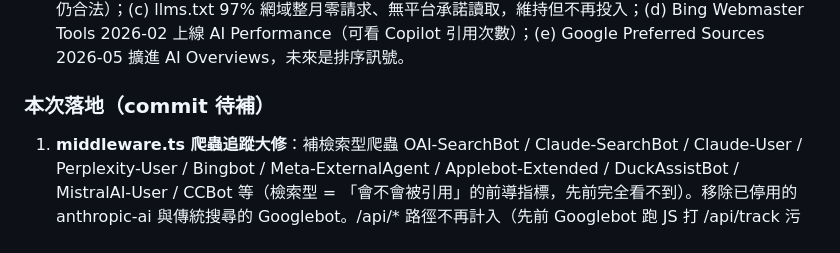
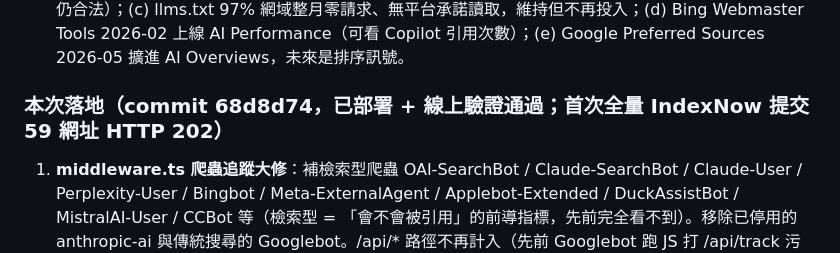
Before and after one commit to weekend-ui/weken-news, a Markdown page: PROGRESS.md, the part around the change. Rendered like a GitHub page.

Commit message:
PROGRESS 補 commit hash 與線上驗證結果
Co-Authored-By: Claude Fable 5 <noreply@anthropic.com>

```diff
--- a/PROGRESS.md
+++ b/PROGRESS.md
@@ -296,7 +296,7 @@ Notion：私人 stats 網址已加進 AI 專用 → WeKen 工具網址清單 →
 - 爬蟲數據亮點：累積 626 次，ChatGPT-User 303 次（ChatGPT 對話中真的在抓本站頁面），明星文章 meta-marketing-api-personal 單篇 221 次。
 - 2026 關鍵外部事實（已查證）：(a) Ahrefs 實測 5 大 AI 系統即時抓頁全部只讀可見 HTML、不讀 JSON-LD，schema 不用拆但停止加碼；(b) Google 2026-05 停用 FAQ rich result（FAQPage schema 本身仍合法）；(c) llms.txt 97% 網域整月零請求、無平台承諾讀取，維持但不再投入；(d) Bing Webmaster Tools 2026-02 上線 AI Performance（可看 Copilot 引用次數）；(e) Google Preferred Sources 2026-05 擴進 AI Overviews，未來是排序訊號。
 
-### 本次落地（commit 待補）
+### 本次落地（commit 68d8d74，已部署 + 線上驗證通過；首次全量 IndexNow 提交 59 網址 HTTP 202）
 
 1. **middleware.ts 爬蟲追蹤大修**：補檢索型爬蟲 OAI-SearchBot / Claude-SearchBot / Claude-User / Perplexity-User / Bingbot / Meta-ExternalAgent / Applebot-Extended / DuckAssistBot / MistralAI-User / CCBot 等（檢索型 = 「會不會被引用」的前導指標，先前完全看不到）。移除已停用的 anthropic-ai 與傳統搜尋的 Googlebot。/api/* 路徑不再計入（先前 Googlebot 跑 JS 打 /api/track 污染 topPages 第 5 名）。注意：AI_BOTS 是子字串比對取第一命中，特定 pattern 要排前面（Applebot-Extended 在 Applebot 前）。
 2. **api/stats.ts 資料清潔**：輸出過濾 Googlebot 舊 key 與 /api/* 舊頁面 key（Redis 資料保留不刪，只是不顯示）。歷史 total（626 含 Googlebot 93）不回溯修正。
```
